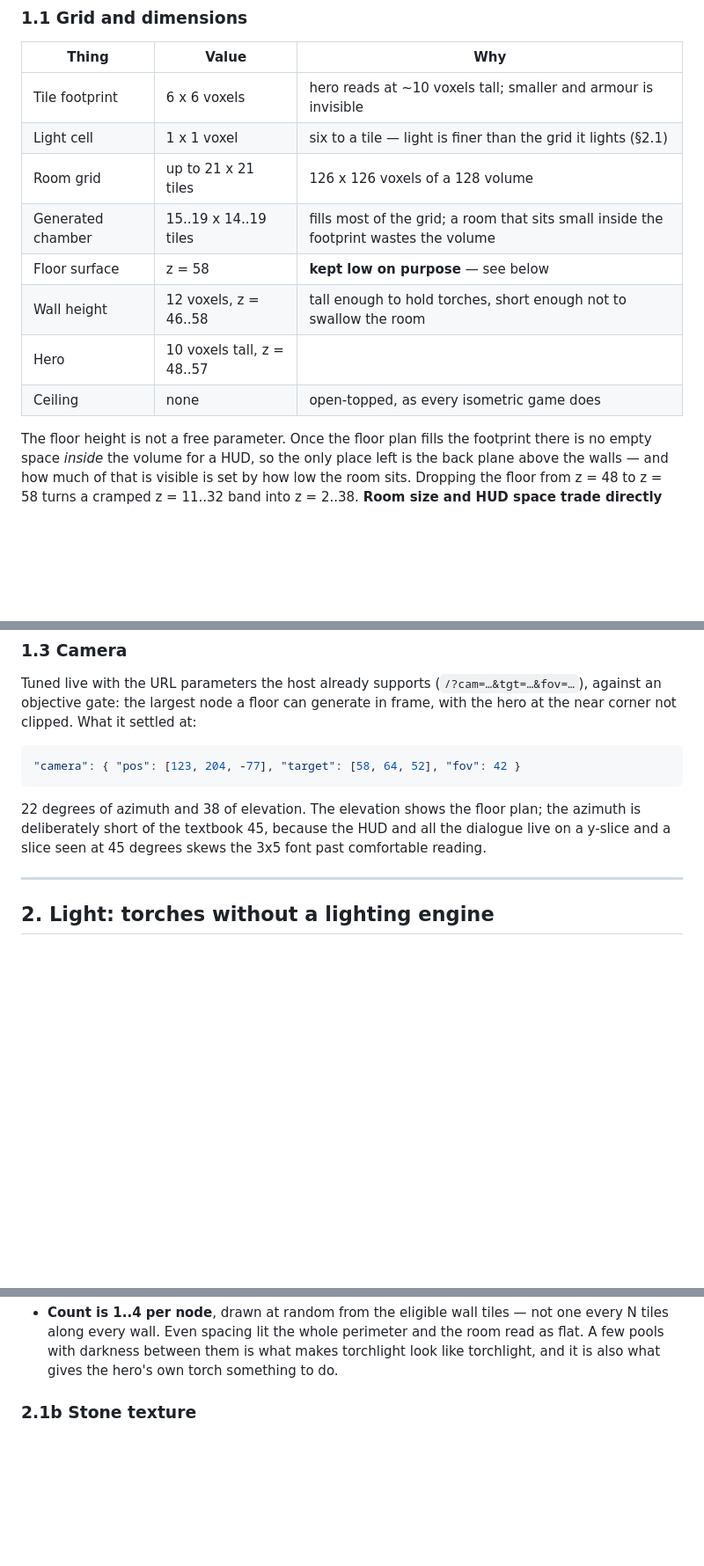
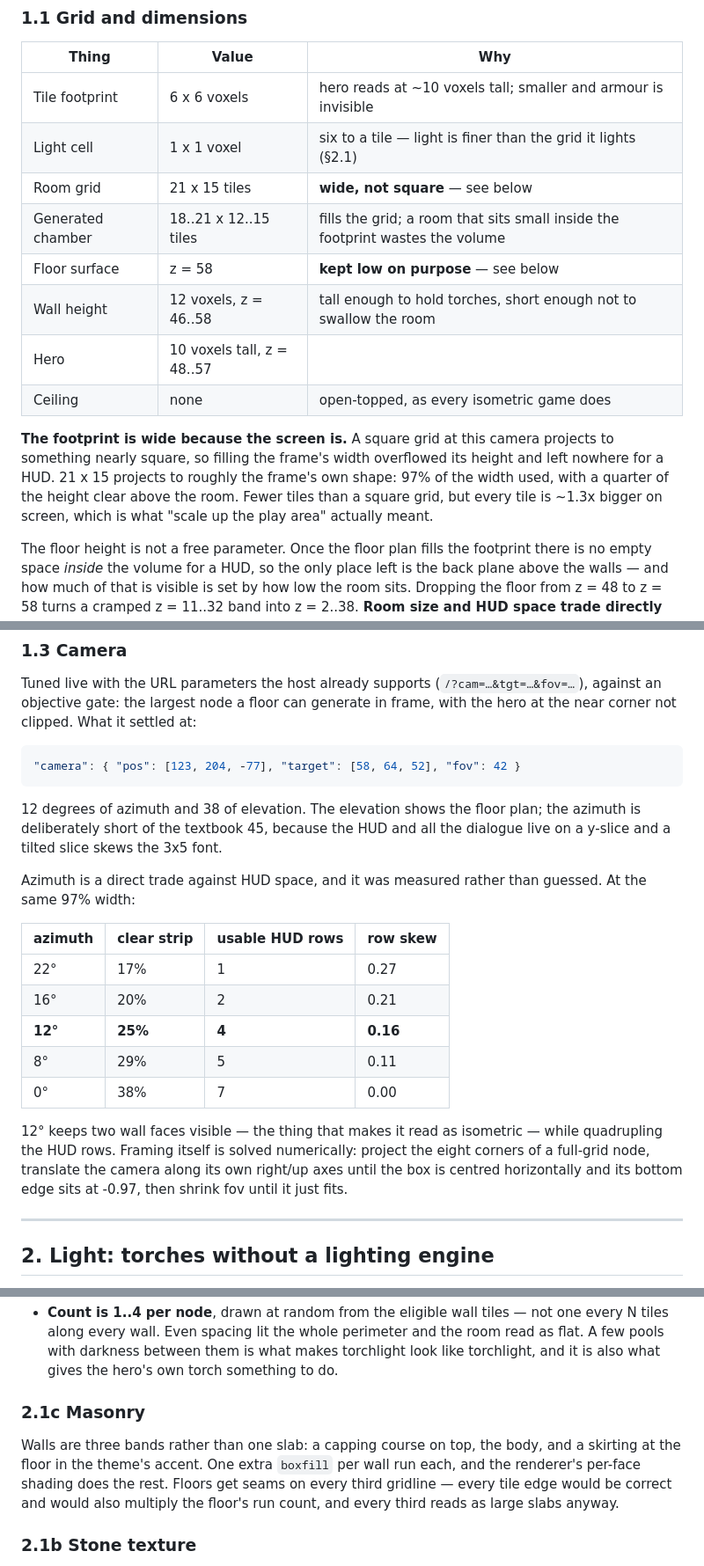
Before and after one commit to alistairrutherford/voxbox, a Markdown page: docs/VOXBOX_ROGUE_PLAN.md, 3 parts joined by grey strips. Shown at 88% size. Rendered like a GitHub page; blank space fills up the shorter version.

````diff
--- a/docs/VOXBOX_ROGUE_PLAN.md
+++ b/docs/VOXBOX_ROGUE_PLAN.md
@@ -92,12 +92,19 @@ and the room. Section 1.2 handles it by design, not by luck.
 |---|---|---|
 | Tile footprint | 6 x 6 voxels | hero reads at ~10 voxels tall; smaller and armour is invisible |
 | Light cell | 1 x 1 voxel | six to a tile — light is finer than the grid it lights (§2.1) |
-| Room grid | up to 21 x 21 tiles | 126 x 126 voxels of a 128 volume |
-| Generated chamber | 15..19 x 14..19 tiles | fills most of the grid; a room that sits small inside the footprint wastes the volume |
+| Room grid | 21 x 15 tiles | **wide, not square** — see below |
+| Generated chamber | 18..21 x 12..15 tiles | fills the grid; a room that sits small inside the footprint wastes the volume |
 | Floor surface | z = 58 | **kept low on purpose** — see below |
 | Wall height | 12 voxels, z = 46..58 | tall enough to hold torches, short enough not to swallow the room |
 | Hero | 10 voxels tall, z = 48..57 | |
 | Ceiling | none | open-topped, as every isometric game does |
+
+**The footprint is wide because the screen is.** A square grid at this camera
+projects to something nearly square, so filling the frame's width overflowed
+its height and left nowhere for a HUD. 21 x 15 projects to roughly the frame's
+own shape: 97% of the width used, with a quarter of the height clear above the
+room. Fewer tiles than a square grid, but every tile is ~1.3x bigger on screen,
+which is what "scale up the play area" actually meant.
 
 The floor height is not a free parameter. Once the floor plan fills the
 footprint there is no empty space *inside* the volume for a HUD, so the only
@@ -137,10 +144,26 @@ settled at:
 "camera": { "pos": [123, 204, -77], "target": [58, 64, 52], "fov": 42 }
 ```
 
-22 degrees of azimuth and 38 of elevation. The elevation shows the floor plan;
+12 degrees of azimuth and 38 of elevation. The elevation shows the floor plan;
 the azimuth is deliberately short of the textbook 45, because the HUD and all
-the dialogue live on a y-slice and a slice seen at 45 degrees skews the 3x5
-font past comfortable reading.
+the dialogue live on a y-slice and a tilted slice skews the 3x5 font.
+
+Azimuth is a direct trade against HUD space, and it was measured rather than
+guessed. At the same 97% width:
+
+| azimuth | clear strip | usable HUD rows | row skew |
+|---|---|---|---|
+| 22° | 17% | 1 | 0.27 |
+| 16° | 20% | 2 | 0.21 |
+| **12°** | **25%** | **4** | **0.16** |
+| 8° | 29% | 5 | 0.11 |
+| 0° | 38% | 7 | 0.00 |
+
+12° keeps two wall faces visible — the thing that makes it read as isometric —
+while quadrupling the HUD rows. Framing itself is solved numerically: project
+the eight corners of a full-grid node, translate the camera along its own
+right/up axes until the box is centred horizontally and its bottom edge sits at
+-0.97, then shrink fov until it just fits.
 
 ---
 
@@ -183,6 +206,14 @@ a 6-voxel tile looks like a rendering fault rather than a torch.
   and the room read as flat. A few pools with darkness between them is what
   makes torchlight look like torchlight, and it is also what gives the hero's
   own torch something to do.
+
+### 2.1c Masonry
+
+Walls are three bands rather than one slab: a capping course on top, the body,
+and a skirting at the floor in the theme's accent. One extra `boxfill` per wall
+run each, and the renderer's per-face shading does the rest. Floors get seams
+on every third gridline — every tile edge would be correct and would also
+multiply the floor's run count, and every third reads as large slabs anyway.
 
 ### 2.1b Stone texture
 
````
Also changed, not shown: other parts of docs/VOXBOX_ROGUE_PLAN.md (+6 -0 lines), README.md (+4 -1 lines), docs/Notes.md (added, +2 -0 lines), deeper1.jpg, 2 other files.
